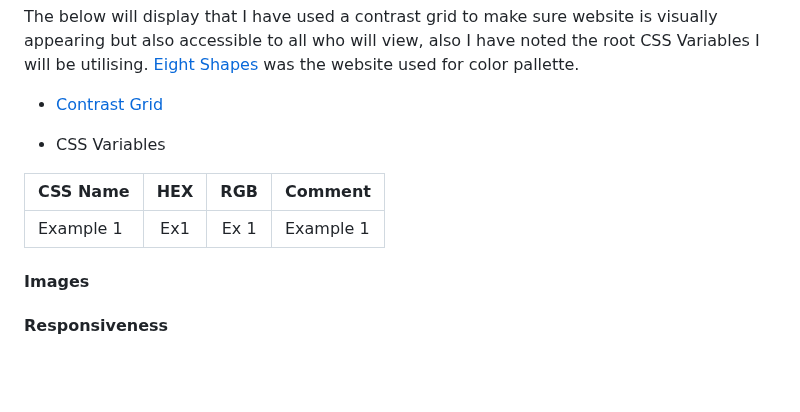
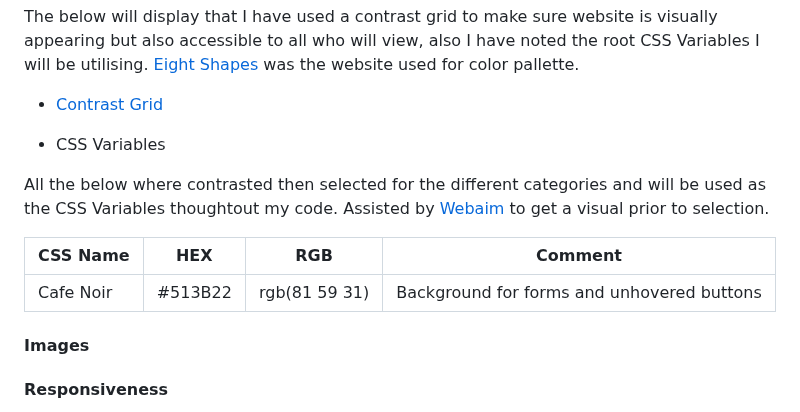
Before and after one commit to JLatham85/gloomhaven-universe, a Markdown page: README.md, the part around the change. GitHub-like rendering; blank space fills up the shorter version.

Commit message:
Complete CSS Variables table v1

```diff
--- a/README.md
+++ b/README.md
@@ -224,9 +224,11 @@ The below will display that I have used a contrast grid to make sure website is
 
 - CSS Variables
 
+All the below where contrasted then selected for the different categories and will be used as the CSS Variables thoughtout my code. Assisted by [Webaim](https://webaim.org/resources/contrastchecker/) to get a visual prior to selection.
+
 | CSS Name | HEX | RGB | Comment |
 |----------|:---:|:---:|---------|
-|Example 1 | Ex1 | Ex 1| Example 1 |
+|Cafe Noir  | #513B22 | rgb(81 59 31)| Background for forms and unhovered buttons |
 
 #### **Images** <!--Insert any tools used to generate images and add which programme we used to render-->
 
```
